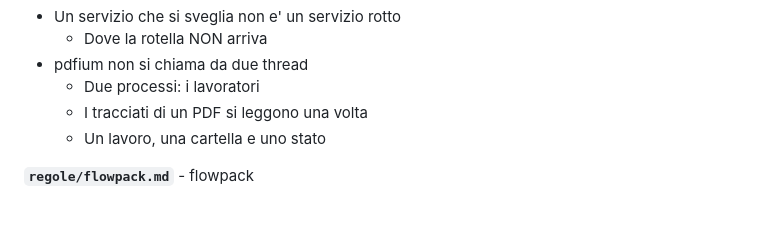
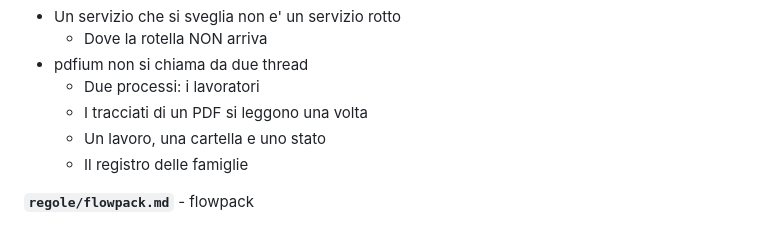
Before and after one commit to iccio84/pack3d-studio, a Markdown page: REGOLE.md, the part around the change. Rendered like a GitHub page.

```diff
--- a/REGOLE.md
+++ b/REGOLE.md
@@ -383,6 +383,7 @@ Le sezioni di ogni file, nell'ordine in cui stanno.
   - Due processi: i lavoratori
   - I tracciati di un PDF si leggono una volta
   - Un lavoro, una cartella e uno stato
+  - Il registro delle famiglie
 
 **`regole/flowpack.md`** - flowpack
 
```
Also changed, not shown: regole/servizio.md (+36 -0 lines).
